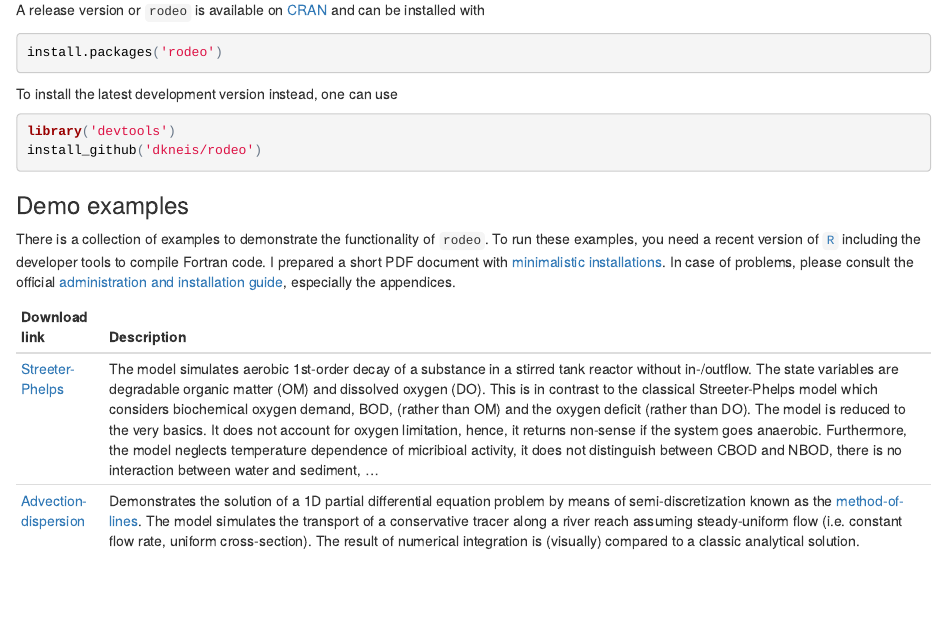
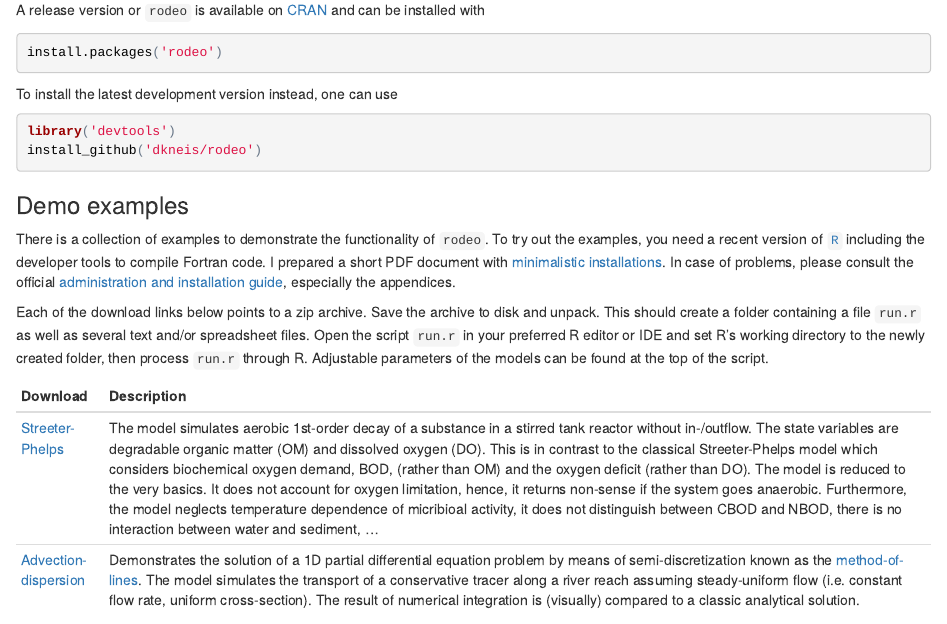
Before and after one commit to dkneis/dkneis.github.io, an R Markdown document (index.rmd): the page in a window 1100 px wide, from 370 px down. The pictures show the output file index.html that the author committed with the source, opened offline.

Commit message:
MIN: Bug fix in index.rmd

````diff
--- a/index.rmd
+++ b/index.rmd
@@ -12,7 +12,7 @@ output:
 
 The source code is managed in [this github repository](https://github.com/dkneis/rodeo). The main documentation is currently the [package vignette](https://github.com/dkneis/rodeo/blob/master/vignettes/rodeo.pdf).
 
-A release version or `rodeo` is available on [CRAN](http://cran.r-project.org/package=deSolve) and can be installed with
+A release version or `rodeo` is available on [CRAN](http://cran.r-project.org/package=rodeo) and can be installed with
 
 ```{r, eval=FALSE, echo=TRUE}
 install.packages('rodeo')
@@ -26,9 +26,11 @@ install_github('dkneis/rodeo')
 
 ### Demo examples
 
-There is a collection of examples to demonstrate the functionality of `rodeo`. To run these examples, you need a recent version of [`R`](https://www.r-project.org/) including the developer tools to compile Fortran code. I prepared a short PDF document with [minimalistic installations](installShort.pdf). In case of problems, please consult the official [administration and installation guide](https://cran.r-project.org/doc/manuals/r-release/R-admin.html), especially the appendices.
+There is a collection of examples to demonstrate the functionality of `rodeo`. To try out the examples, you need a recent version of [`R`](https://www.r-project.org/) including the developer tools to compile Fortran code. I prepared a short PDF document with [minimalistic installations](installShort.pdf). In case of problems, please consult the official [administration and installation guide](https://cran.r-project.org/doc/manuals/r-release/R-admin.html), especially the appendices.
 
-| Download link | Description |
+Each of the download links below points to a zip archive. Save the archive to disk and unpack. This should create a folder containing a file `run.r` as well as several text and/or spreadsheet files. Open the script `run.r` in your preferred R editor or IDE and set R's working directory to the newly created folder, then process `run.r` through R. Adjustable parameters of the models can be found at the top of the script.
+
+| Download | Description |
 |---|---|
 | [Streeter-Phelps](rodeo/streeterPhelpsLike.zip)  | The model simulates aerobic 1st-order decay of a substance in a stirred tank reactor without in-/outflow. The state variables are degradable organic matter (OM) and dissolved oxygen (DO). This is in contrast to the classical Streeter-Phelps model which considers biochemical oxygen demand, BOD, (rather than OM) and the oxygen deficit (rather than DO). The model is reduced to the very basics. It does not account for oxygen limitation, hence, it returns non-sense if the system goes anaerobic. Furthermore, the model neglects temperature dependence of micribioal activity, it does not distinguish between CBOD and NBOD, there is no interaction between water and sediment, ... |
 | [Advection-dispersion](rodeo/advectionDispersion.zip) | Demonstrates the solution of a 1D partial differential equation problem by means of semi-discretization known as the [method-of-lines](https://en.wikipedia.org/wiki/Method_of_lines). The model simulates the transport of a conservative tracer along a river reach assuming steady-uniform flow (i.e. constant flow rate, uniform cross-section). The result of numerical integration is (visually) compared to a classic analytical solution. |
````
Also changed, not shown: index.html.
